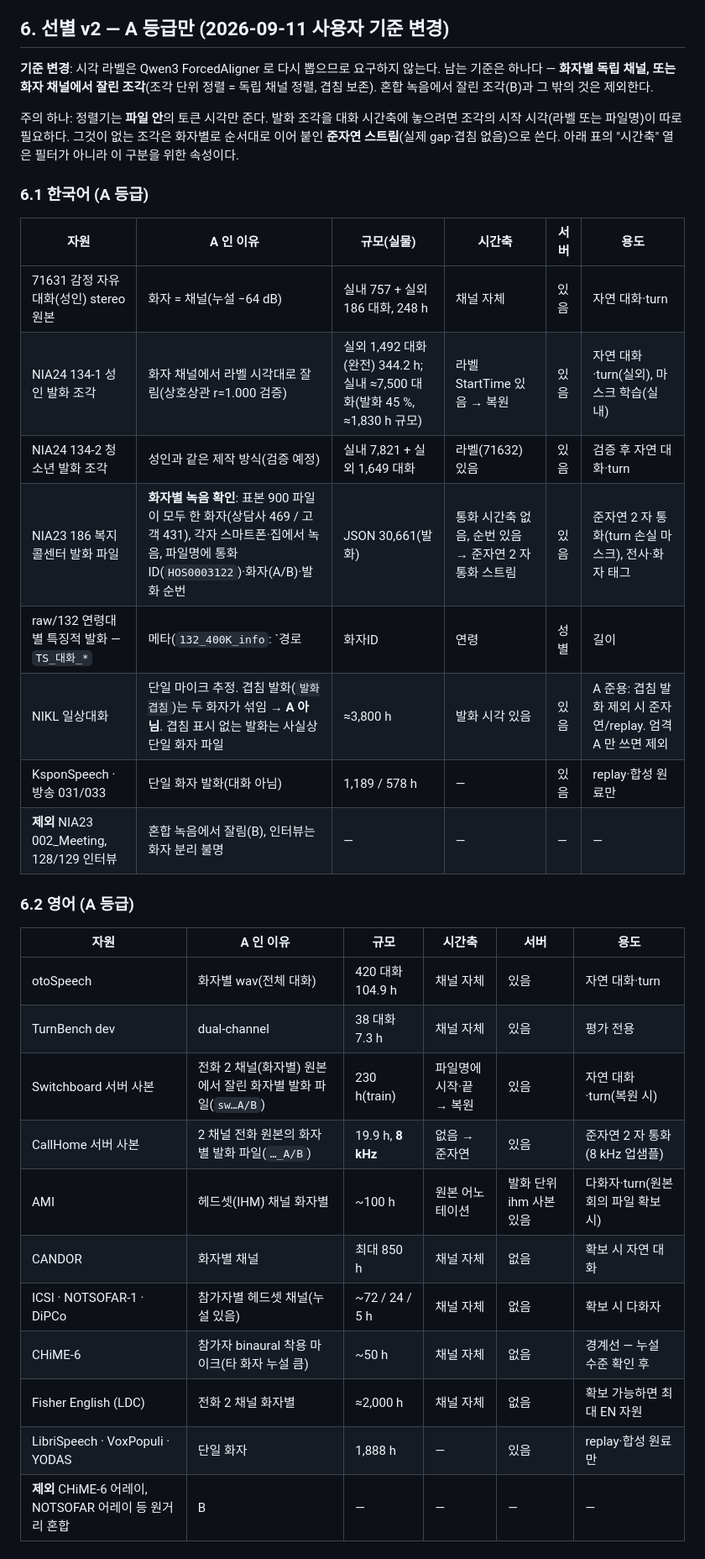
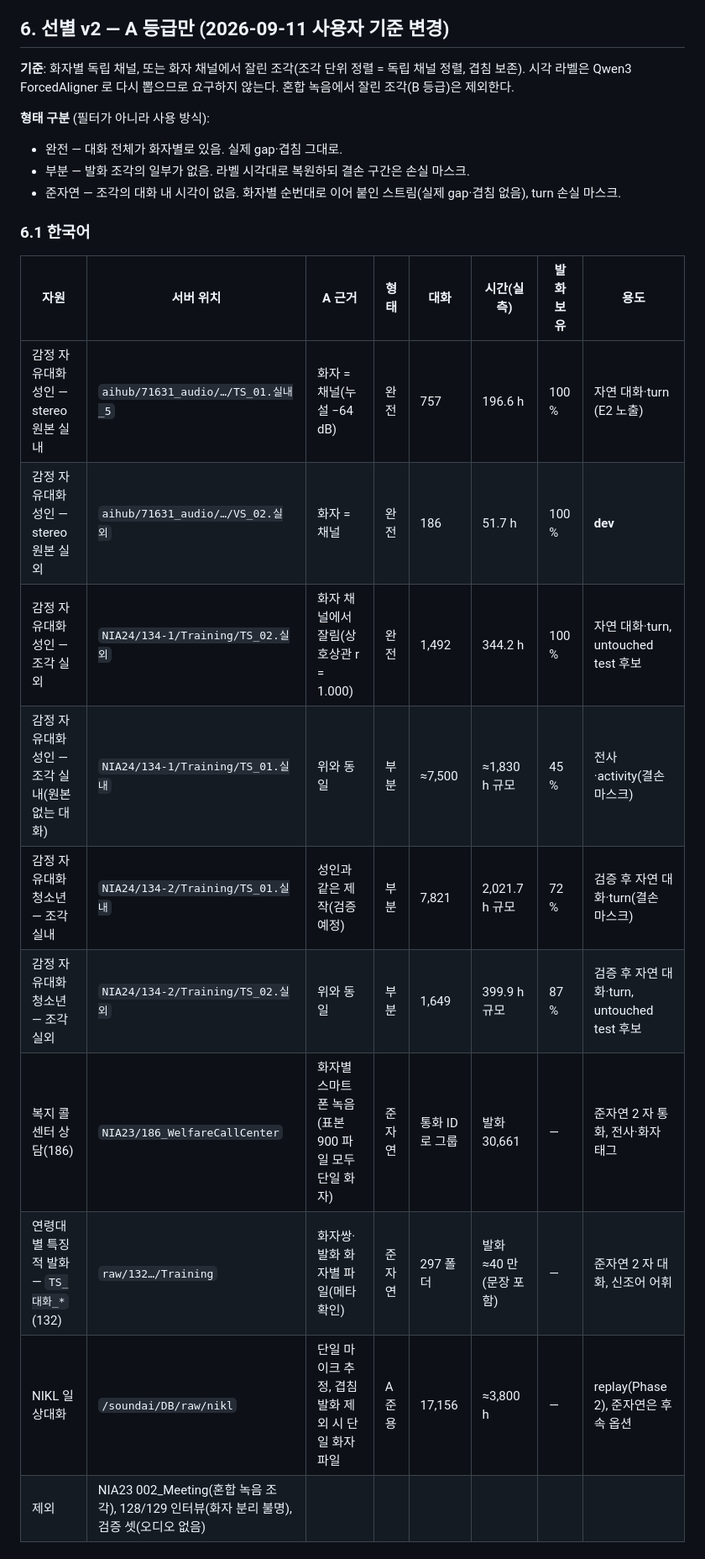
Before and after one commit to tskim9439/VAP, a Markdown page: wiki/outputs/output-phase2-training-db.md, the part around one of its changes. Shown at 84% size. Rendered like a GitHub page.

Commit message:
wiki: Phase 2 학습 DB §6 A 등급 선별표를 실측 반영해 재작성(완전/부분/준자연)
Co-Authored-By: Claude Fable 5.1 <noreply@anthropic.com>
Claude-Session: https://claude.ai/code/session_017m2JMjNZ4Ljd9aZV2hx5K9

```diff
--- a/wiki/outputs/output-phase2-training-db.md
+++ b/wiki/outputs/output-phase2-training-db.md
@@ -87,34 +87,25 @@ sources:
 
 ## 6. 선별 v2 — A 등급만 (2026-09-11 사용자 기준 변경)
 
-**기준 변경**: 시각 라벨은 Qwen3 ForcedAligner 로 다시 뽑으므로 요구하지 않는다. 남는 기준은 하나다 — **화자별 독립 채널, 또는 화자 채널에서 잘린 조각**(조각 단위 정렬 = 독립 채널 정렬, 겹침 보존). 혼합 녹음에서 잘린 조각(B)과 그 밖의 것은 제외한다.
+**기준**: 화자별 독립 채널, 또는 화자 채널에서 잘린 조각(조각 단위 정렬 = 독립 채널 정렬, 겹침 보존). 시각 라벨은 Qwen3 ForcedAligner 로 다시 뽑으므로 요구하지 않는다. 혼합 녹음에서 잘린 조각(B 등급)은 제외한다.
 
-주의 하나: 정렬기는 **파일 안**의 토큰 시각만 준다. 발화 조각을 대화 시간축에 놓으려면 조각의 시작 시각(라벨 또는 파일명)이 따로 필요하다. 그것이 없는 조각은 화자별로 순서대로 이어 붙인 **준자연 스트림**(실제 gap·겹침 없음)으로 쓴다. 아래 표의 "시간축" 열은 필터가 아니라 이 구분을 위한 속성이다.
+**형태 구분** (필터가 아니라 사용 방식):
+- 완전 — 대화 전체가 화자별로 있음. 실제 gap·겹침 그대로.
+- 부분 — 발화 조각의 일부가 없음. 라벨 시각대로 복원하되 결손 구간은 손실 마스크.
+- 준자연 — 조각의 대화 내 시각이 없음. 화자별 순번대로 이어 붙인 스트림(실제 gap·겹침 없음), turn 손실 마스크.
 
-### 6.1 한국어 (A 등급)
-| 자원 | A 인 이유 | 규모(실물) | 시간축 | 서버 | 용도 |
-|---|---|---|---|---|---|
-| 71631 감정 자유대화(성인) stereo 원본 | 화자 = 채널(누설 −64 dB) | 실내 757 + 실외 186 대화, 248 h | 채널 자체 | 있음 | 자연 대화·turn |
-| NIA24 134-1 성인 발화 조각 | 화자 채널에서 라벨 시각대로 잘림(상호상관 r=1.000 검증) | 실외 1,492 대화(완전) 344.2 h; 실내 ≈7,500 대화(발화 45 %, ≈1,830 h 규모) | 라벨 StartTime 있음 → 복원 | 있음 | 자연 대화·turn(실외), 마스크 학습(실내) |
-| NIA24 134-2 청소년 발화 조각 | 성인과 같은 제작 방식(검증 예정) | 실내 7,821 + 실외 1,649 대화 | 라벨(71632) 있음 | 있음 | 검증 후 자연 대화·turn |
-| NIA23 186 복지 콜센터 발화 파일 | **화자별 녹음 확인**: 표본 900 파일이 모두 한 화자(상담사 469 / 고객 431), 각자 스마트폰·집에서 녹음, 파일명에 통화 ID(`HOS0003122`)·화자(A/B)·발화 순번 | JSON 30,661(발화) | 통화 시간축 없음, 순번 있음 → 준자연 2 자 통화 스트림 | 있음 | 준자연 2 자 통화(turn 손실 마스크), 전사·화자 태그 |
-| raw/132 연령대별 특징적 발화 — `TS_대화_*` | 메타(`132_400K_info`: `경로|화자ID|연령|성별|길이|텍스트`)로 확인: 파일명 `<연령>_<..>_<화자쌍 ID 예 4876+5876>_<날짜>_<대화번호>_<발화순번>_<발화 화자>` — 2 인 대화를 **발화·화자별 파일**로 저장(각 파일 한 화자). 은어·속어 주제 대화, 44.1 kHz | 목록 40 만 발화(대화·문장 혼합), 대화 폴더 297 | 통화 시간축 없음, 순번 있음 → 준자연 | 있음 | 준자연 2 자 대화(turn 손실 마스크), 신조어 어휘 보강. `TS_문장_*` 는 replay |
-| NIKL 일상대화 | 단일 마이크 추정. 겹침 발화(`발화겹침`)는 두 화자가 섞임 → **A 아님**. 겹침 표시 없는 발화는 사실상 단일 화자 파일 | ≈3,800 h | 발화 시각 있음 | 있음 | A 준용: 겹침 발화 제외 시 준자연/replay. 엄격 A 만 쓰면 제외 |
-| KsponSpeech · 방송 031/033 | 단일 화자 발화(대화 아님) | 1,189 / 578 h | — | 있음 | replay·합성 원료만 |
-| **제외** NIA23 002_Meeting, 128/129 인터뷰 | 혼합 녹음에서 잘림(B), 인터뷰는 화자 분리 불명 | — | — | — | — |
+### 6.1 한국어
 
-### 6.2 영어 (A 등급)
-| 자원 | A 인 이유 | 규모 | 시간축 | 서버 | 용도 |
-|---|---|---|---|---|---|
-| otoSpeech | 화자별 wav(전체 대화) | 420 대화 104.9 h | 채널 자체 | 있음 | 자연 대화·turn |
-| TurnBench dev | dual-channel | 38 대화 7.3 h | 채널 자체 | 있음 | 평가 전용 |
-| Switchboard 서버 사본 | 전화 2 채널(화자별) 원본에서 잘린 화자별 발화 파일(`sw…A/B`) | 230 h(train) | 파일명에 시작·끝 → 복원 | 있음 | 자연 대화·turn(복원 시) |
-| CallHome 서버 사본 | 2 채널 전화 원본의 화자별 발화 파일(`…_A/B`) | 19.9 h, **8 kHz** | 없음 → 준자연 | 있음 | 준자연 2 자 통화(8 kHz 업샘플) |
-| AMI | 헤드셋(IHM) 채널 화자별 | ~100 h | 원본 어노테이션 | 발화 단위 ihm 사본 있음 | 다화자·turn(원본 회의 파일 확보 시) |
-| CANDOR | 화자별 채널 | 최대 850 h | 채널 자체 | 없음 | 확보 시 자연 대화 |
-| ICSI · NOTSOFAR-1 · DiPCo | 참가자별 헤드셋 채널(누설 있음) | ~72 / 24 / 5 h | 채널 자체 | 없음 | 확보 시 다화자 |
-| CHiME-6 | 참가자 binaural 착용 마이크(타 화자 누설 큼) | ~50 h | 채널 자체 | 없음 | 경계선 — 누설 수준 확인 후 |
-| Fisher English (LDC) | 전화 2 채널 화자별 | ≈2,000 h | 채널 자체 | 없음 | 확보 가능하면 최대 EN 자원 |
-| LibriSpeech · VoxPopuli · YODAS | 단일 화자 | 1,888 h | — | 있음 | replay·합성 원료만 |
-| **제외** CHiME-6 어레이, NOTSOFAR 어레이 등 원거리 혼합 | B | — | — | — | — |
+| 자원 | 서버 위치 | A 근거 | 형태 | 대화 | 시간(실측) | 발화 보유 | 용도 |
+|---|---|---|---|---|---|---|---|
+| 감정 자유대화 성인 — stereo 원본 실내 | `aihub/71631_audio/…/TS_01.실내_5` | 화자 = 채널(누설 −64 dB) | 완전 | 757 | 196.6 h | 100 % | 자연 대화·turn (E2 노출) |
+| 감정 자유대화 성인 — stereo 원본 실외 | `aihub/71631_audio/…/VS_02.실외` | 화자 = 채널 | 완전 | 186 | 51.7 h | 100 % | **dev** |
+| 감정 자유대화 성인 — 조각 실외 | `NIA24/134-1/Training/TS_02.실외` | 화자 채널에서 잘림(상호상관 r = 1.000) | 완전 | 1,492 | 344.2 h | 100 % | 자연 대화·turn, untouched test 후보 |
+| 감정 자유대화 성인 — 조각 실내(원본 없는 대화) | `NIA24/134-1/Training/TS_01.실내` | 위와 동일 | 부분 | ≈7,500 | ≈1,830 h 규모 | 45 % | 전사·activity(결손 마스크) |
+| 감정 자유대화 청소년 — 조각 실내 | `NIA24/134-2/Training/TS_01.실내` | 성인과 같은 제작(검증 예정) | 부분 | 7,821 | 2,021.7 h 규모 | 72 % | 검증 후 자연 대화·turn(결손 마스크) |
+| 감정 자유대화 청소년 — 조각 실외 | `NIA24/134-2/Training/TS_02.실외` | 위와 동일 | 부분 | 1,649 | 399.9 h 규모 | 87 % | 검증 후 자연 대화·turn, untouched test 후보 |
+| 복지 콜센터 상담(186) | `NIA23/186_WelfareCallCenter` | 화자별 스마트폰 녹음(표본 900 파일 모두 단일 화자) | 준자연 | 통화 ID 로 그룹 | 발화 30,661 | — | 준자연 2 자 통화, 전사·화자 태그 |
+| 연령대별 특징적 발화 — `TS_대화_*`(132) | `raw/132…/Training` | 화자쌍·발화 화자별 파일(메타 확인) | 준자연 | 297 폴더 | 발화 ≈40 만(문장 포함) | — | 준자연 2 자 대화, 신조어 어휘 |
+| NIKL 일상대화 | `/soundai/DB/raw/nikl` | 단일 마이크 추정, 겹침 발화 제외 시 단일 화자 파일 | A 준용 | 17,156 | ≈3,800 h | — | replay(Phase 2), 준자연은 후속 옵션 |
+| 제외 | NIA23 002_Meeting(혼합 녹음 조각), 128/129 인터뷰(화자 분리 불명), 검증 셋(오디오 없음) | | | | | | |
 
```
Also changed, not shown: other parts of wiki/outputs/output-phase2-training-db.md (+23 -5 lines).
